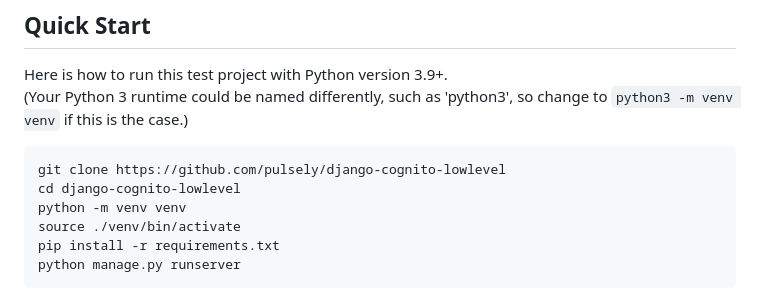
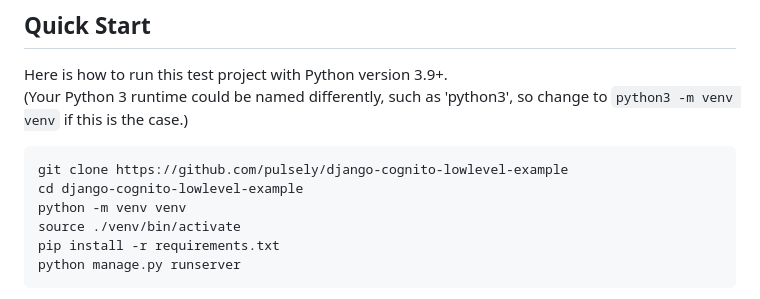
Before and after one commit to pulsely/django-cognito-lowlevel-example, a Markdown page: README.md, the part around the change. GitHub-like rendering.

````diff
--- a/README.md
+++ b/README.md
@@ -11,8 +11,8 @@ Here is how to run this test project with Python version 3.9+.
 
 
 ```sh
-git clone https://github.com/pulsely/django-cognito-lowlevel
-cd django-cognito-lowlevel
+git clone https://github.com/pulsely/django-cognito-lowlevel-example
+cd django-cognito-lowlevel-example
 python -m venv venv
 source ./venv/bin/activate
 pip install -r requirements.txt
````
